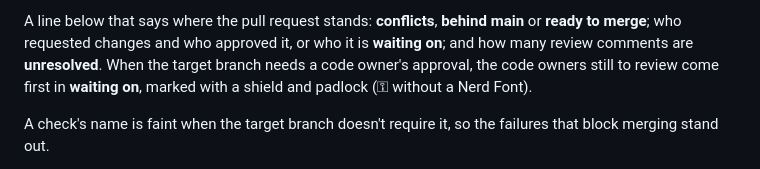
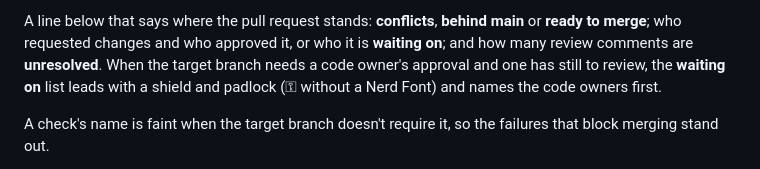
Before and after one commit to esalaza/gh-checks, a Markdown page: README.md, the part around the change. Drawn GitHub-style.

Commit message:
style: lead the waiting-on line with the code-owner shield
The shield now starts the line, "⚿ waiting on luke, ana", rather than
sitting before each code owner's name; code owners are still named first.

Co-Authored-By: Claude Opus 5.5 <noreply@anthropic.com>

```diff
--- a/README.md
+++ b/README.md
@@ -104,9 +104,9 @@ run above each pull request.
 A line below that says where the pull request stands: **conflicts**, **behind
 main** or **ready to merge**; who requested changes and who approved it, or who it is
 **waiting on**; and how many review comments are **unresolved**. When the
-target branch needs a code owner's approval, the code owners still to review
-come first in **waiting on**, marked with a shield and padlock (⚿ without a
-Nerd Font).
+target branch needs a code owner's approval and one has still to review, the
+**waiting on** list leads with a shield and padlock (⚿ without a Nerd Font) and
+names the code owners first.
 
 A check's name is faint when the target branch doesn't require it, so the
 failures that block merging stand out.
```
Also changed, not shown: demo.gif, 1 other file.
